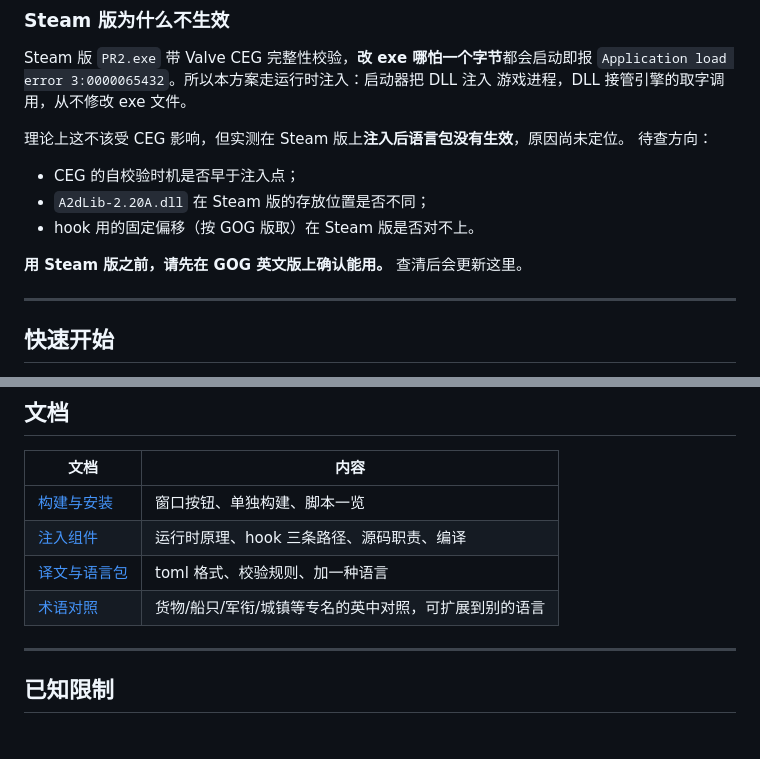
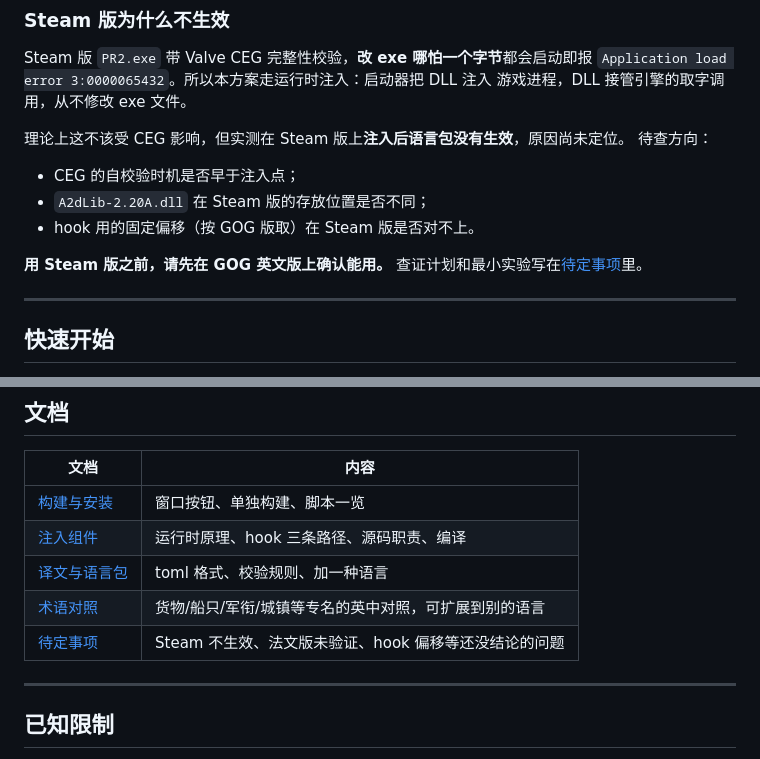
Before and after one commit to mrchenguozheng/Port-Royale-2-Localization, a Markdown page: README.md, 2 parts joined by grey strips. Rendered like a GitHub page.

Commit message:
新增 docs/待定.md：把还没结论的问题集中写下
- Steam 版注入不生效：现象、已确认、待查方向（hook 偏移 / DLL 位置 /
  CEG 自校验时机）与最小判定实验；
- GOG 法语版未在游戏里验证；
- hook 与游戏版本绑定；
- 中文长句整条不显示；
- 字体裁剪链路未真机验证；
- 旧存档名乱码。
README 的 Steam 一节与文档表都指向它。

```diff
--- a/README.md
+++ b/README.md
@@ -27,7 +27,8 @@ Steam 版 `PR2.exe` 带 Valve CEG 完整性校验，**改 exe 哪怕一个字节
 - `A2dLib-2.20A.dll` 在 Steam 版的存放位置是否不同；
 - hook 用的固定偏移（按 GOG 版取）在 Steam 版是否对不上。
 
-**用 Steam 版之前，请先在 GOG 英文版上确认能用。** 查清后会更新这里。
+**用 Steam 版之前，请先在 GOG 英文版上确认能用。**
+查证计划和最小实验写在[待定事项](docs/待定.md#1-steam-版注入后语言包不生效最优先)里。
 
 ---
 
@@ -111,6 +112,7 @@ Port Royale 2 Localization/
 | [注入组件](docs/注入组件.md) | 运行时原理、hook 三条路径、源码职责、编译 |
 | [译文与语言包](docs/译文与语言包.md) | toml 格式、校验规则、加一种语言 |
 | [术语对照](glossary/README.md) | 货物/船只/军衔/城镇等专名的英中对照，可扩展到别的语言 |
+| [待定事项](docs/待定.md) | Steam 不生效、法文版未验证、hook 偏移等还没结论的问题 |
 
 ---
 
```
Also changed, not shown: docs/待定.md (added, +90 -0 lines).
